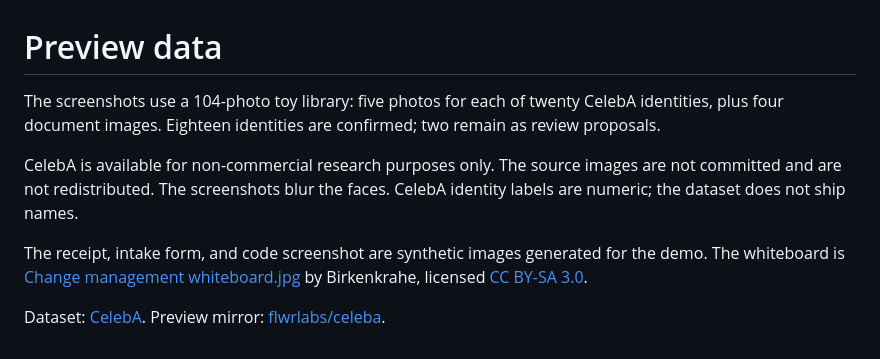
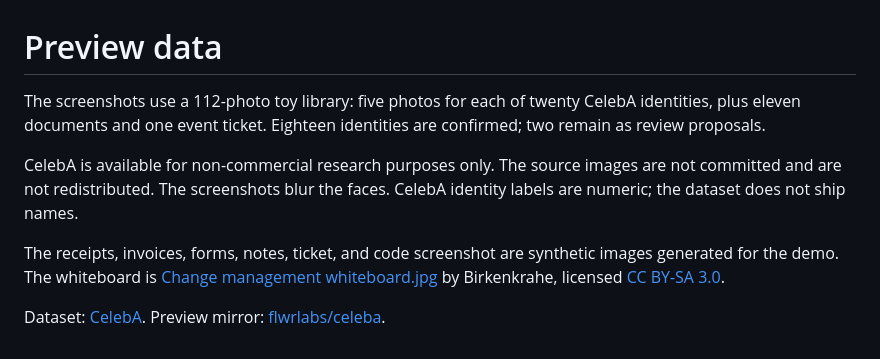
Before and after one commit to abderrahmenex86/ClusterLens, a Markdown page: docs/sample-data.md, the part around the change. Rendered like a GitHub page.

```diff
--- a/docs/sample-data.md
+++ b/docs/sample-data.md
@@ -1,9 +1,9 @@
 # Preview data
 
-The screenshots use a 104-photo toy library: five photos for each of twenty CelebA identities, plus four document images. Eighteen identities are confirmed; two remain as review proposals.
+The screenshots use a 112-photo toy library: five photos for each of twenty CelebA identities, plus eleven documents and one event ticket. Eighteen identities are confirmed; two remain as review proposals.
 
 CelebA is available for non-commercial research purposes only. The source images are not committed and are not redistributed. The screenshots blur the faces. CelebA identity labels are numeric; the dataset does not ship names.
 
-The receipt, intake form, and code screenshot are synthetic images generated for the demo. The whiteboard is [Change management whiteboard.jpg](https://commons.wikimedia.org/wiki/File:Change_management_whiteboard.jpg) by Birkenkrahe, licensed [CC BY-SA 3.0](https://creativecommons.org/licenses/by-sa/3.0/).
+The receipts, invoices, forms, notes, ticket, and code screenshot are synthetic images generated for the demo. The whiteboard is [Change management whiteboard.jpg](https://commons.wikimedia.org/wiki/File:Change_management_whiteboard.jpg) by Birkenkrahe, licensed [CC BY-SA 3.0](https://creativecommons.org/licenses/by-sa/3.0/).
 
 Dataset: [CelebA](https://mmlab.ie.cuhk.edu.hk/projects/CelebA.html). Preview mirror: [flwrlabs/celeba](https://huggingface.co/datasets/flwrlabs/celeba).
```
Also changed, not shown: README.md (+3 -3 lines), docs/screenshots/documents-100.png (deleted), docs/screenshots/documents-preview.png (added), docs/screenshots/people-100.png (deleted), docs/screenshots/people-preview.png (added).
